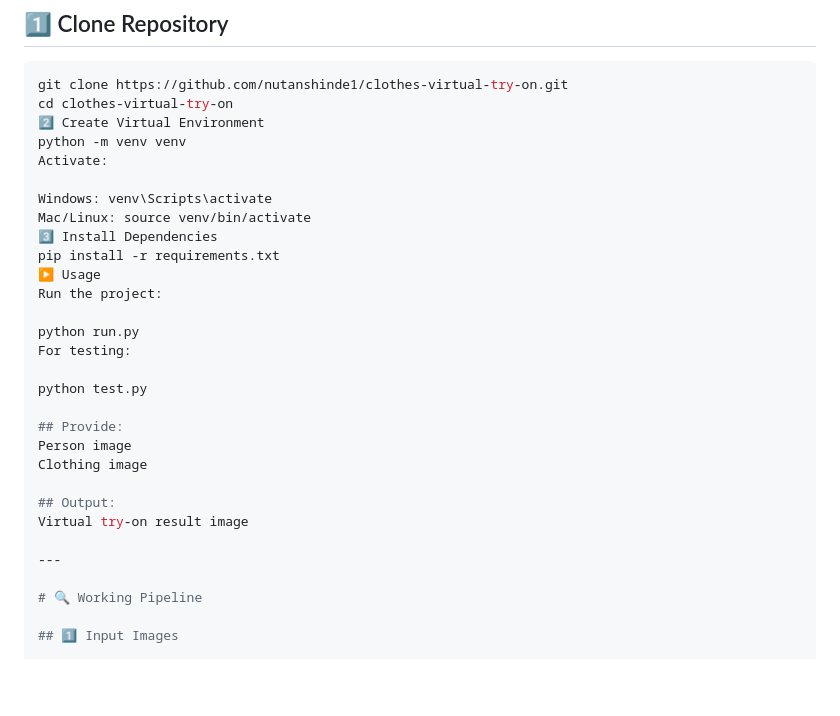
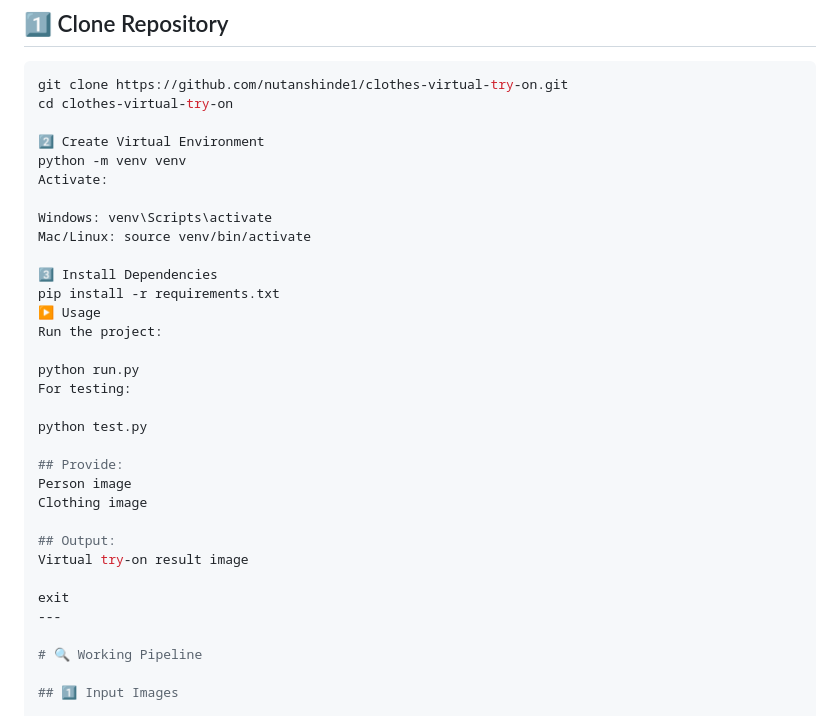
Before and after one commit to nutanshinde1/clothes-virtual-try-on-main, a Markdown page: README.md, the part around the change. Drawn GitHub-style; blank space fills up the shorter version.

````diff
--- a/README.md
+++ b/README.md
@@ -98,12 +98,14 @@ clothes-virtual-try-on/
 ```bash
 git clone https://github.com/nutanshinde1/clothes-virtual-try-on.git
 cd clothes-virtual-try-on
+
 2️⃣ Create Virtual Environment
 python -m venv venv
 Activate:
 
 Windows: venv\Scripts\activate
 Mac/Linux: source venv/bin/activate
+
 3️⃣ Install Dependencies
 pip install -r requirements.txt
 ▶️ Usage
@@ -121,6 +123,7 @@ Clothing image
 ## Output:
 Virtual try-on result image
 
+exit
 ---
 
 # 🔍 Working Pipeline
````
